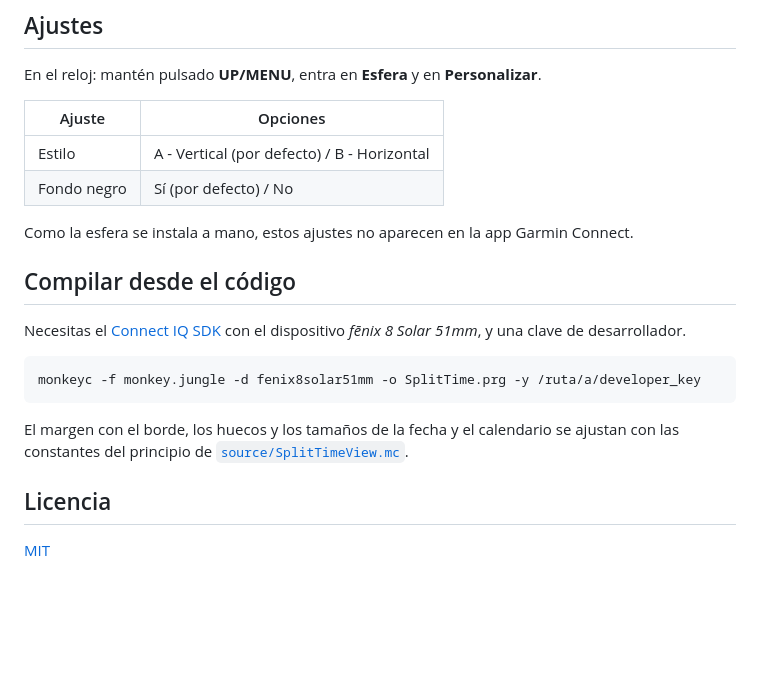
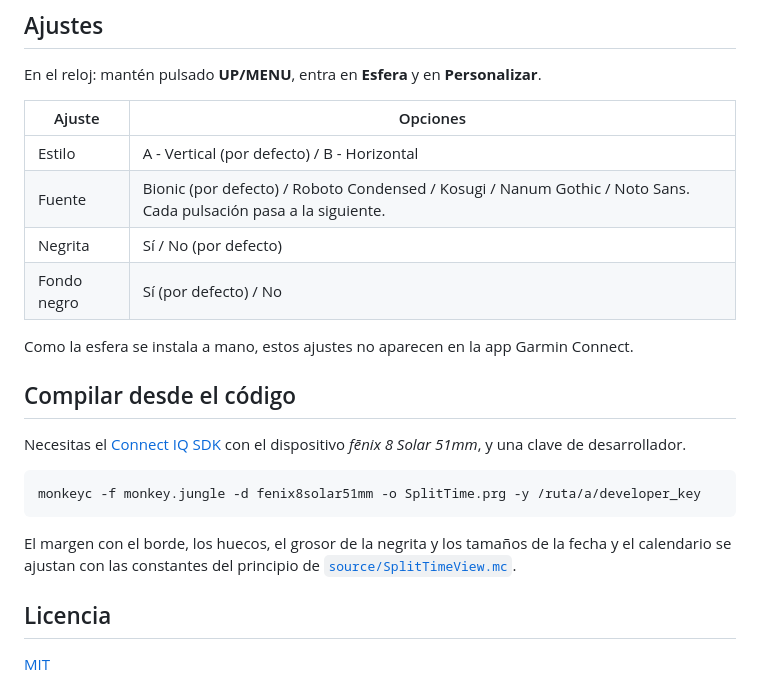
Before and after one commit to joxerg/SplitTime, a Markdown page: README.md, the part around one of its changes. GitHub-like rendering; blank space fills up the shorter version.

````diff
--- a/README.md
+++ b/README.md
@@ -38,6 +47,8 @@ En el reloj: mantén pulsado **UP/MENU**, entra en **Esfera** y en **Personaliza
 | Ajuste | Opciones |
 |---|---|
 | Estilo | A - Vertical (por defecto) / B - Horizontal |
+| Fuente | Bionic (por defecto) / Roboto Condensed / Kosugi / Nanum Gothic / Noto Sans. Cada pulsación pasa a la siguiente. |
+| Negrita | Sí / No (por defecto) |
 | Fondo negro | Sí (por defecto) / No |
 
 Como la esfera se instala a mano, estos ajustes no aparecen en la app Garmin Connect.
@@ -50,7 +61,7 @@ Necesitas el [Connect IQ SDK](https://developer.garmin.com/connect-iq/sdk/) con
 monkeyc -f monkey.jungle -d fenix8solar51mm -o SplitTime.prg -y /ruta/a/developer_key
 ```
 
-El margen con el borde, los huecos y los tamaños de la fecha y el calendario se ajustan con las constantes del principio de [`source/SplitTimeView.mc`](source/SplitTimeView.mc).
+El margen con el borde, los huecos, el grosor de la negrita y los tamaños de la fecha y el calendario se ajustan con las constantes del principio de [`source/SplitTimeView.mc`](source/SplitTimeView.mc).
 
 ## Licencia
 
````
Also changed, not shown: other parts of README.md (+13 -4 lines), docs/estilo-b-claro.png, docs/estilo-b-oscuro.png, docs/fuentes.png (added), 6 other files.
